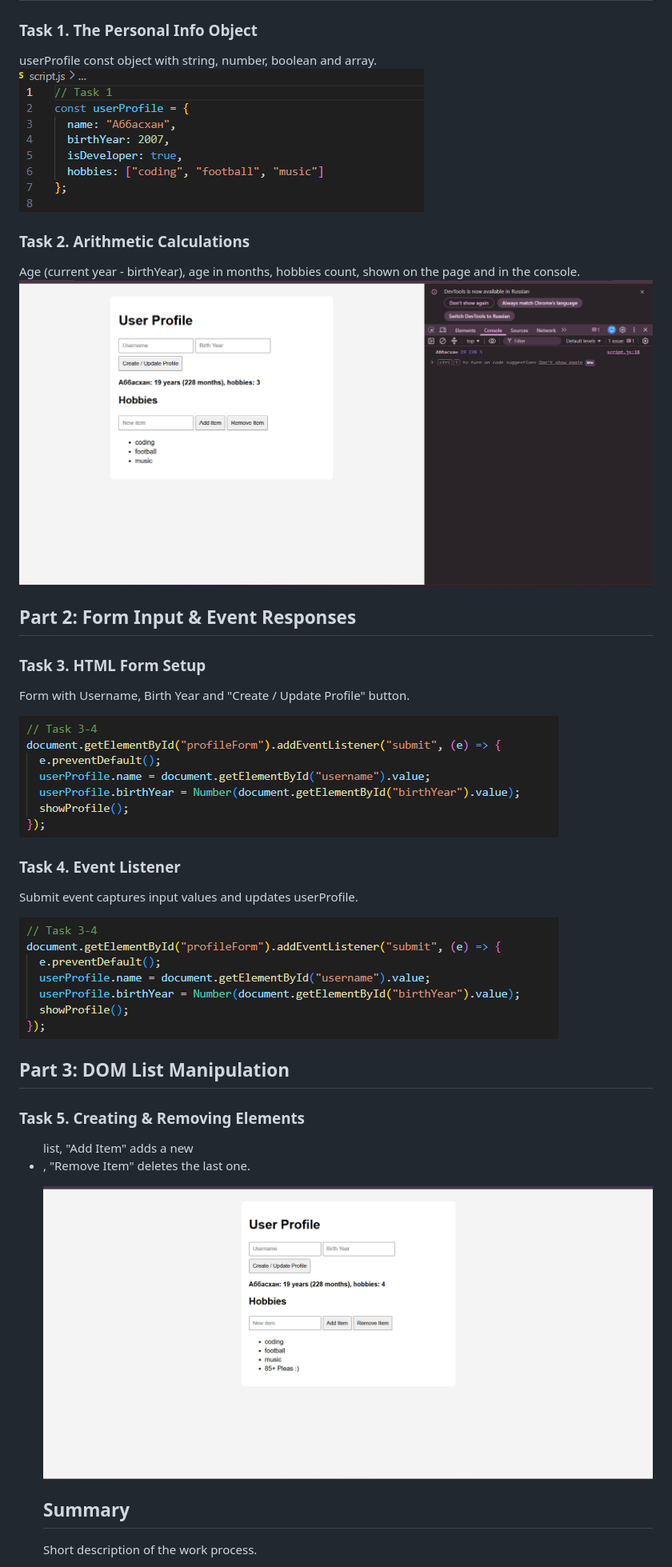
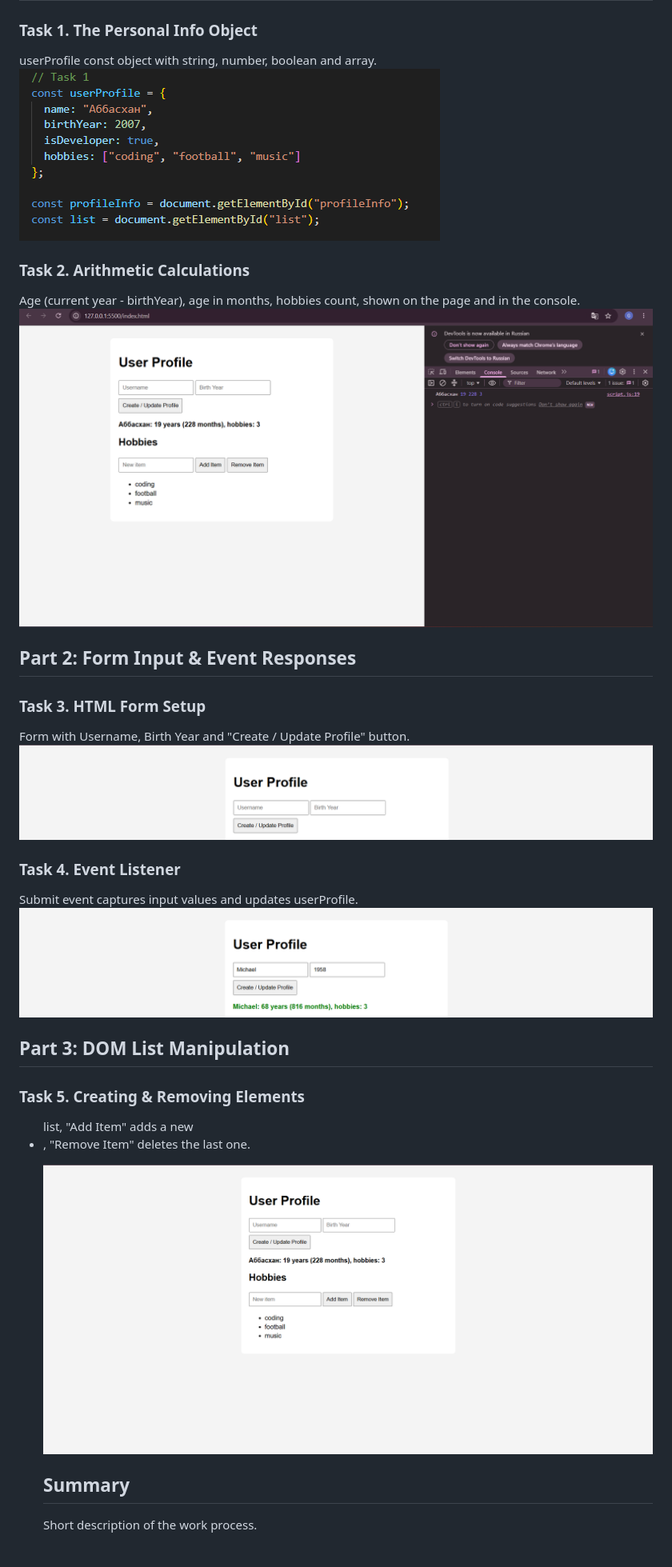
Before and after one commit to Abbaskhan07/WEB2, a Markdown page: README.md, the part around the change. Shown at 80% size. Drawn GitHub-style; pictures changed too: image-5.png (added), image-6.png (added), image-7.png (added).

```diff
--- a/README.md
+++ b/README.md
@@ -7,32 +7,32 @@
 
 ### Task 1. The Personal Info Object
 userProfile const object with string, number, boolean and array.
-![alt text](image.png)
+![alt text](image-5.png)
 
 
 ### Task 2. Arithmetic Calculations
 Age (current year - birthYear), age in months, hobbies count, shown on the page and in the console.
-![alt text](image-1.png)
+![alt text](image-6.png)
 
 
 ## Part 2: Form Input & Event Responses
 
 ### Task 3. HTML Form Setup
 Form with Username, Birth Year and "Create / Update Profile" button.
+![alt text](image-7.png)
 
-![alt text](image-3.png)
 
 ### Task 4. Event Listener
 Submit event captures input values and updates userProfile.
+![alt text](image-8.png)
 
-![alt text](image-4.png)
 
 ## Part 3: DOM List Manipulation
 
 ### Task 5. Creating & Removing Elements
 <ul> list, "Add Item" adds a new <li>, "Remove Item" deletes the last one.
 
-![alt text](image-2.png)
+![alt text](image-9.png)
 
 ## Summary
 Short description of the work process.
```
Also changed, not shown: 2 other files.
